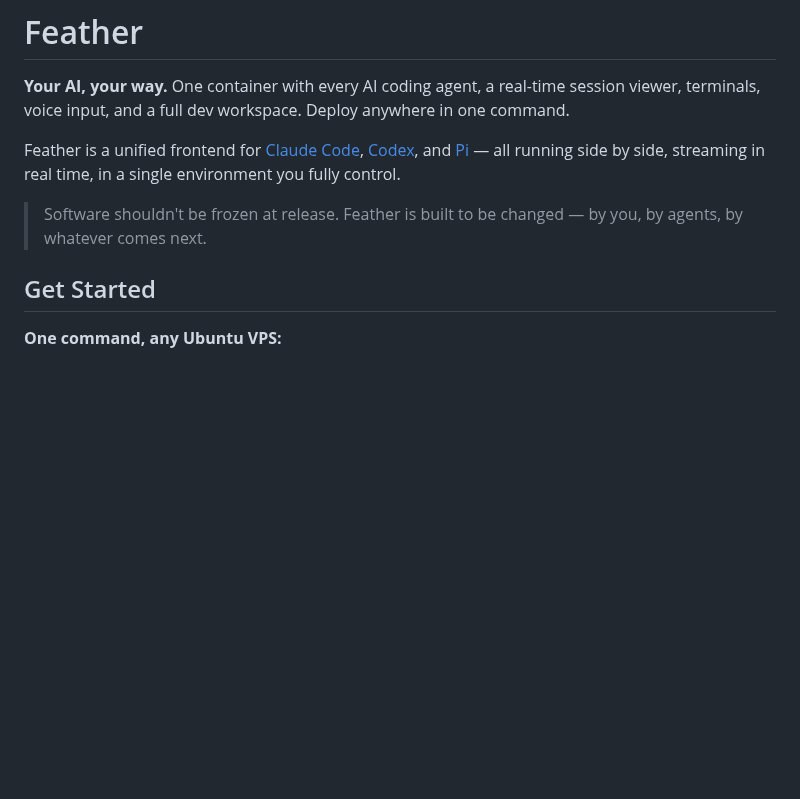
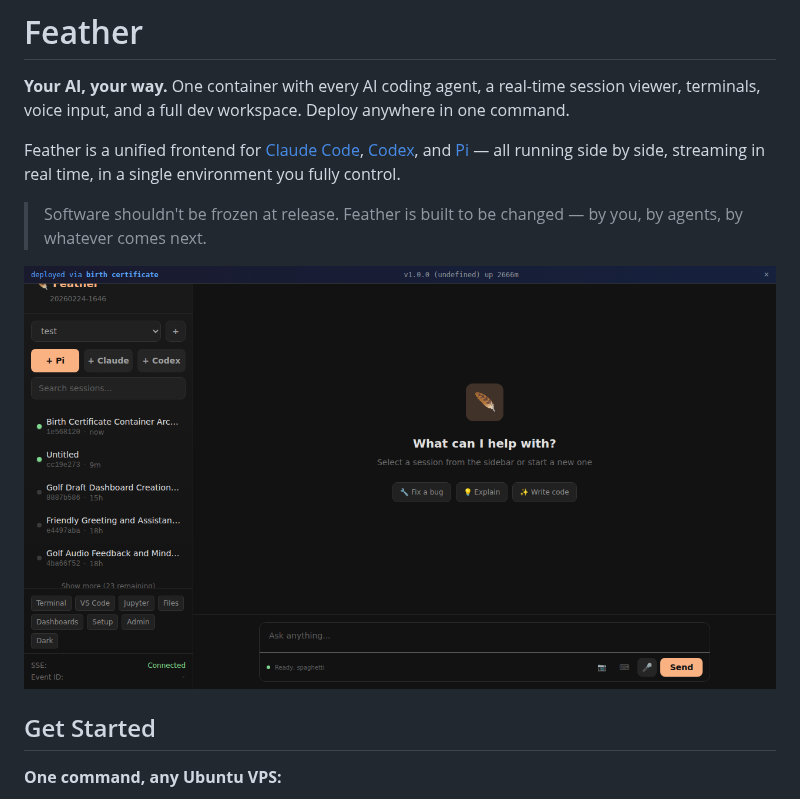
Before and after one commit to inceptel/feather, a Markdown page: README.md, the part around the change. Rendered like a GitHub page; pictures changed too: docs/screenshot.png (added); blank space fills up the shorter version.

Commit message:
Add UI screenshot to README
Co-Authored-By: Claude Opus 4.6 <noreply@anthropic.com>

```diff
--- a/README.md
+++ b/README.md
@@ -5,6 +5,8 @@
 Feather is a unified frontend for [Claude Code](https://docs.anthropic.com/en/docs/claude-code), [Codex](https://github.com/openai/codex), and [Pi](https://github.com/anthropics/pi) — all running side by side, streaming in real time, in a single environment you fully control.
 
 > Software shouldn't be frozen at release. Feather is built to be changed — by you, by agents, by whatever comes next.
+
+![Feather UI](docs/screenshot.png)
 
 ## Get Started
 
```
